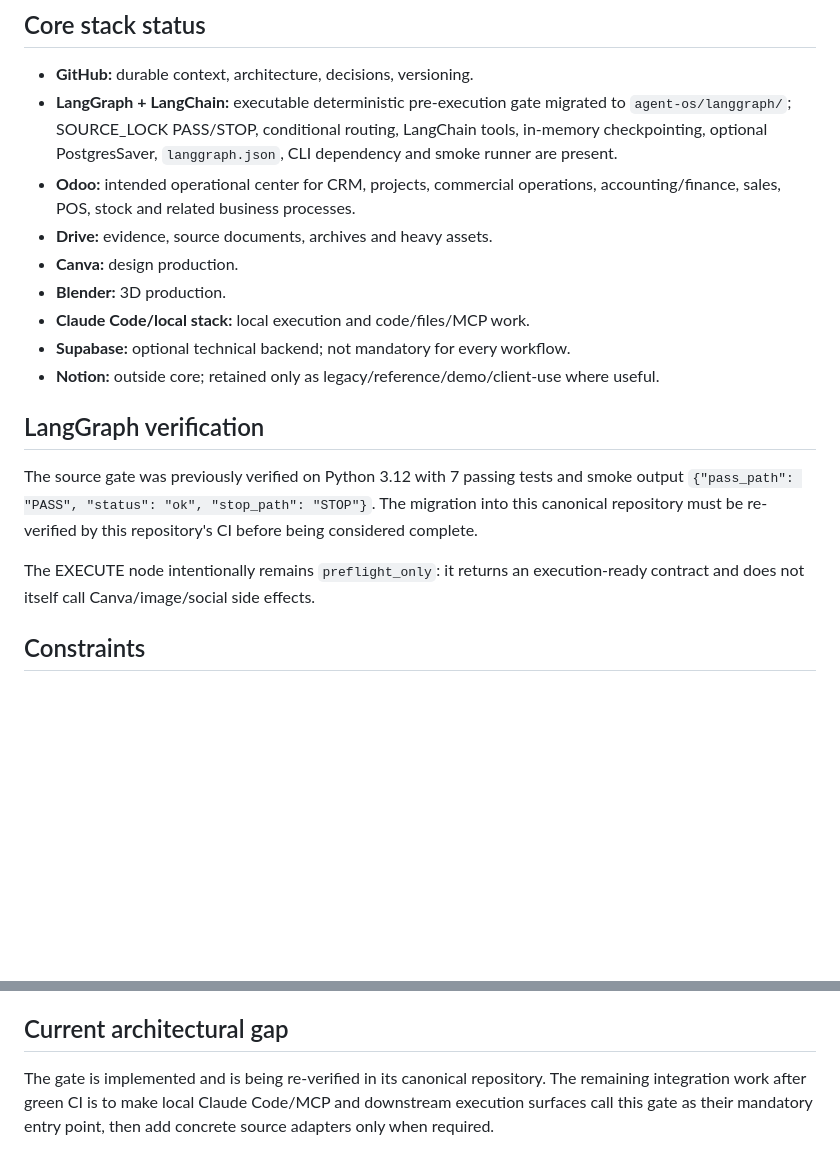
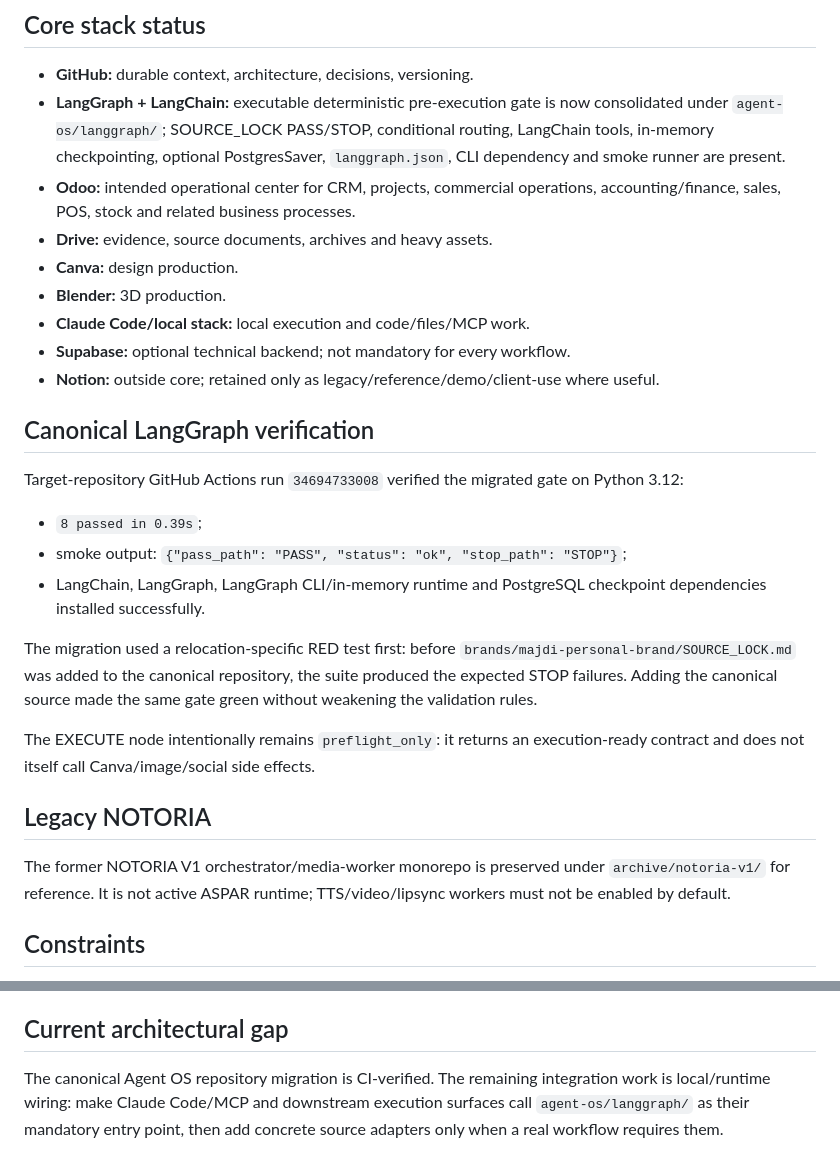
Before and after one commit to ASPAR-SOLUTIONS/aspar-group, a Markdown page: CURRENT_STATE.md, 2 parts joined by grey strips. Drawn GitHub-style; blank space fills up the shorter version.

Commit message:
docs: mark canonical Agent OS CI verified

```diff
--- a/CURRENT_STATE.md
+++ b/CURRENT_STATE.md
@@ -33,7 +33,7 @@ Near-term personal income target discussed: **5,000 TND/month**. This is a comme
 
 ## Core stack status
 - **GitHub:** durable context, architecture, decisions, versioning.
-- **LangGraph + LangChain:** executable deterministic pre-execution gate migrated to `agent-os/langgraph/`; SOURCE_LOCK PASS/STOP, conditional routing, LangChain tools, in-memory checkpointing, optional PostgresSaver, `langgraph.json`, CLI dependency and smoke runner are present.
+- **LangGraph + LangChain:** executable deterministic pre-execution gate is now consolidated under `agent-os/langgraph/`; SOURCE_LOCK PASS/STOP, conditional routing, LangChain tools, in-memory checkpointing, optional PostgresSaver, `langgraph.json`, CLI dependency and smoke runner are present.
 - **Odoo:** intended operational center for CRM, projects, commercial operations, accounting/finance, sales, POS, stock and related business processes.
 - **Drive:** evidence, source documents, archives and heavy assets.
 - **Canva:** design production.
@@ -42,10 +42,18 @@ Near-term personal income target discussed: **5,000 TND/month**. This is a comme
 - **Supabase:** optional technical backend; not mandatory for every workflow.
 - **Notion:** outside core; retained only as legacy/reference/demo/client-use where useful.
 
-## LangGraph verification
-The source gate was previously verified on Python 3.12 with 7 passing tests and smoke output `{"pass_path": "PASS", "status": "ok", "stop_path": "STOP"}`. The migration into this canonical repository must be re-verified by this repository's CI before being considered complete.
+## Canonical LangGraph verification
+Target-repository GitHub Actions run `34694733008` verified the migrated gate on Python 3.12:
+- `8 passed in 0.39s`;
+- smoke output: `{"pass_path": "PASS", "status": "ok", "stop_path": "STOP"}`;
+- LangChain, LangGraph, LangGraph CLI/in-memory runtime and PostgreSQL checkpoint dependencies installed successfully.
+
+The migration used a relocation-specific RED test first: before `brands/majdi-personal-brand/SOURCE_LOCK.md` was added to the canonical repository, the suite produced the expected STOP failures. Adding the canonical source made the same gate green without weakening the validation rules.
 
 The EXECUTE node intentionally remains `preflight_only`: it returns an execution-ready contract and does not itself call Canva/image/social side effects.
+
+## Legacy NOTORIA
+The former NOTORIA V1 orchestrator/media-worker monorepo is preserved under `archive/notoria-v1/` for reference. It is not active ASPAR runtime; TTS/video/lipsync workers must not be enabled by default.
 
 ## Constraints
 - Avoid new paid tools unless they replace an existing cost/function or unlock a direct sale/delivery requirement.
@@ -55,4 +63,4 @@ The EXECUTE node intentionally remains `preflight_only`: it returns an execution
 - Side-effecting visual/content execution must continue to respect the SOURCE_LOCK contract and must not bypass missing canonical sources.
 
 ## Current architectural gap
-The gate is implemented and is being re-verified in its canonical repository. The remaining integration work after green CI is to make local Claude Code/MCP and downstream execution surfaces call this gate as their mandatory entry point, then add concrete source adapters only when required.
+The canonical Agent OS repository migration is CI-verified. The remaining integration work is local/runtime wiring: make Claude Code/MCP and downstream execution surfaces call `agent-os/langgraph/` as their mandatory entry point, then add concrete source adapters only when a real workflow requires them.
```
